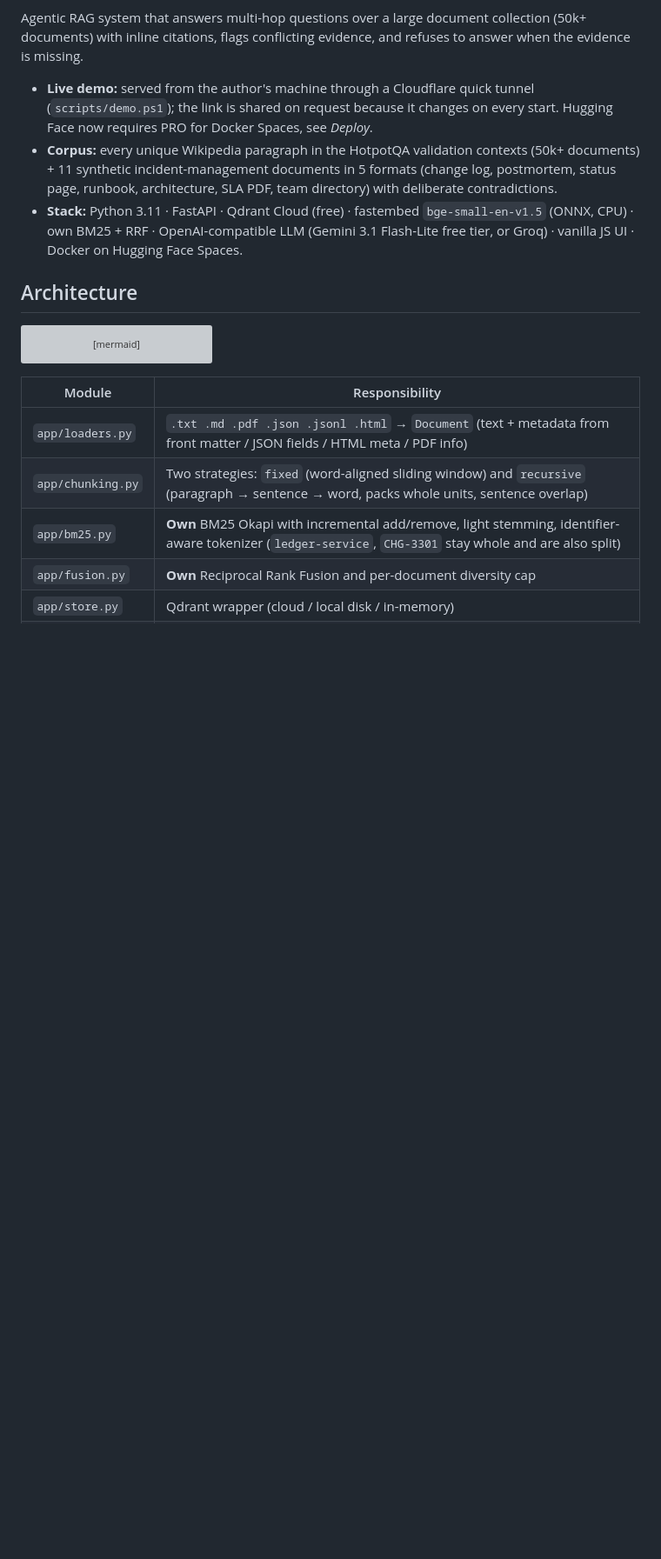
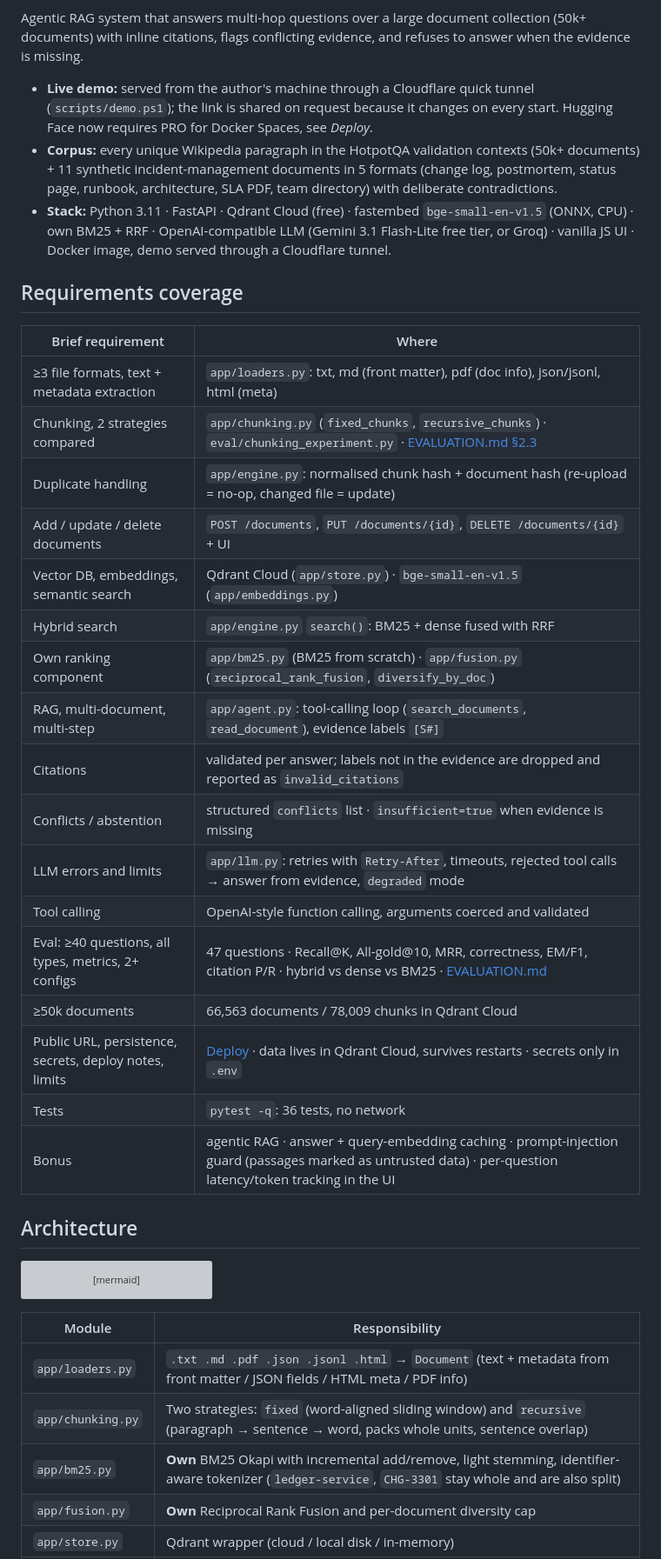
Before and after one commit to WERSIT35/ai-investigation-engine, a Markdown page: README.md, the part around the change. Shown at 87% size. Rendered like a GitHub page; blank space fills up the shorter version; grey boxes are pictures that could not be loaded.

Commit message:
README: requirements coverage table mapped to code
Co-Authored-By: Claude Opus 5.5 <noreply@anthropic.com>
Claude-Session: https://claude.ai/code/session_01Nt5Q2ePMJ6sZAbZJpQ9Zc4

```diff
--- a/README.md
+++ b/README.md
@@ -19,7 +19,30 @@ inline citations, flags conflicting evidence, and refuses to answer when the evi
   incident-management documents in 5 formats (change log, postmortem, status page, runbook, architecture, SLA PDF,
   team directory) with deliberate contradictions.
 - **Stack:** Python 3.11 · FastAPI · Qdrant Cloud (free) · fastembed `bge-small-en-v1.5` (ONNX, CPU) ·
-  own BM25 + RRF · OpenAI-compatible LLM (Gemini 3.1 Flash-Lite free tier, or Groq) · vanilla JS UI · Docker on Hugging Face Spaces.
+  own BM25 + RRF · OpenAI-compatible LLM (Gemini 3.1 Flash-Lite free tier, or Groq) · vanilla JS UI · Docker image,
+  demo served through a Cloudflare tunnel.
+
+## Requirements coverage
+
+| Brief requirement | Where |
+|---|---|
+| ≥3 file formats, text + metadata extraction | `app/loaders.py`: txt, md (front matter), pdf (doc info), json/jsonl, html (meta) |
+| Chunking, 2 strategies compared | `app/chunking.py` (`fixed_chunks`, `recursive_chunks`) · `eval/chunking_experiment.py` · [EVALUATION.md §2.3](EVALUATION.md) |
+| Duplicate handling | `app/engine.py`: normalised chunk hash + document hash (re-upload = no-op, changed file = update) |
+| Add / update / delete documents | `POST /documents`, `PUT /documents/{id}`, `DELETE /documents/{id}` + UI |
+| Vector DB, embeddings, semantic search | Qdrant Cloud (`app/store.py`) · `bge-small-en-v1.5` (`app/embeddings.py`) |
+| Hybrid search | `app/engine.py` `search()`: BM25 + dense fused with RRF |
+| Own ranking component | `app/bm25.py` (BM25 from scratch) · `app/fusion.py` (`reciprocal_rank_fusion`, `diversify_by_doc`) |
+| RAG, multi-document, multi-step | `app/agent.py`: tool-calling loop (`search_documents`, `read_document`), evidence labels `[S#]` |
+| Citations | validated per answer; labels not in the evidence are dropped and reported as `invalid_citations` |
+| Conflicts / abstention | structured `conflicts` list · `insufficient=true` when evidence is missing |
+| LLM errors and limits | `app/llm.py`: retries with `Retry-After`, timeouts, rejected tool calls → answer from evidence, `degraded` mode |
+| Tool calling | OpenAI-style function calling, arguments coerced and validated |
+| Eval: ≥40 questions, all types, metrics, 2+ configs | 47 questions · Recall@K, All-gold@10, MRR, correctness, EM/F1, citation P/R · hybrid vs dense vs BM25 · [EVALUATION.md](EVALUATION.md) |
+| ≥50k documents | 66,563 documents / 78,009 chunks in Qdrant Cloud |
+| Public URL, persistence, secrets, deploy notes, limits | [Deploy](#deploy-free-tier) · data lives in Qdrant Cloud, survives restarts · secrets only in `.env` |
+| Tests | `pytest -q`: 36 tests, no network |
+| Bonus | agentic RAG · answer + query-embedding caching · prompt-injection guard (passages marked as untrusted data) · per-question latency/token tracking in the UI |
 
 ## Architecture
 
```
